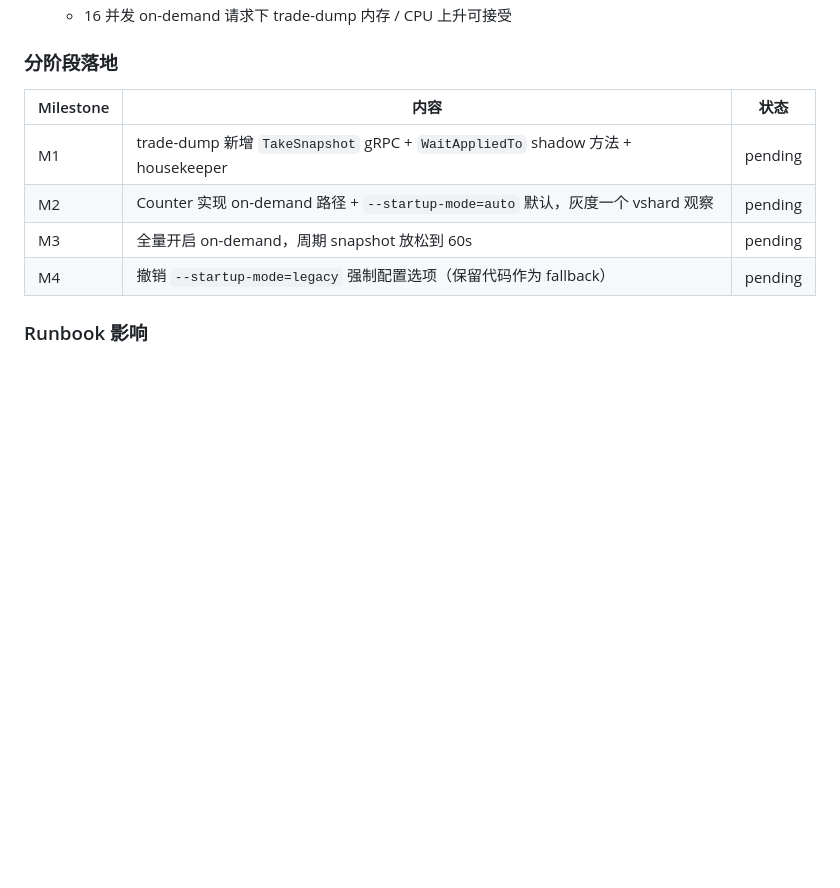
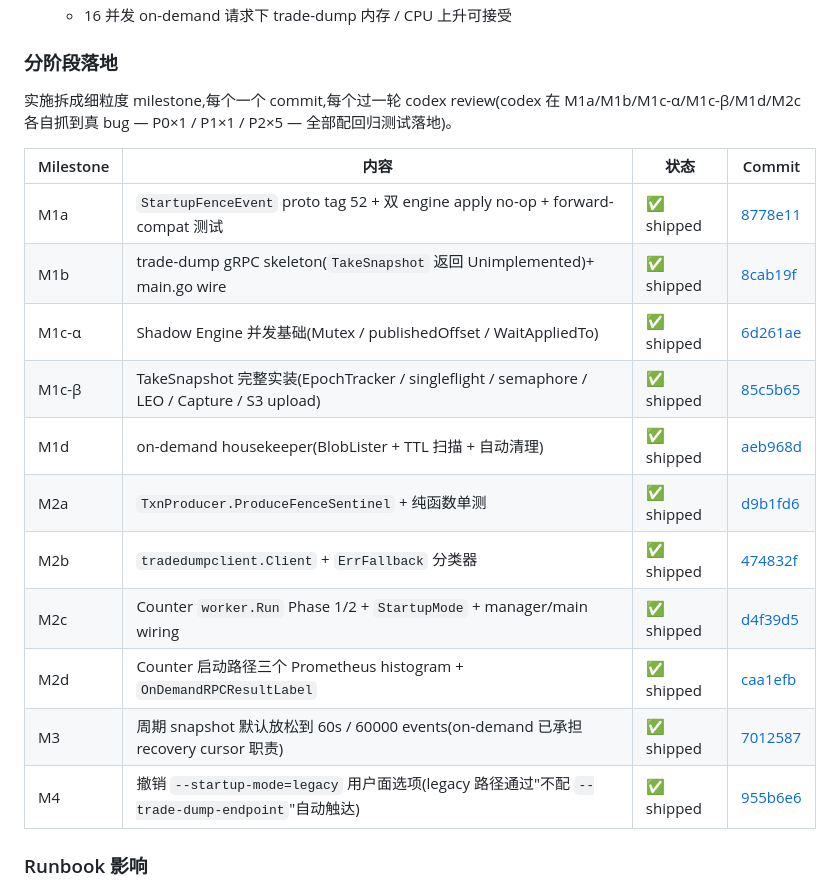
Before and after one commit to cch123/opentrade, a Markdown page: docs/adr/0064-counter-startup-ondemand-snapshot.md, the part around the change. GitHub-like rendering; blank space fills up the shorter version.

Commit message:
docs(adr): ADR-0064 mark M1a..M4 shipped with commit ids
ADR-0064 is now fully implemented across 11 granular commits.
Update the milestone table in §分阶段落地 to reflect shipped
state so future readers (and the tracking hygiene captured in
the project memory feedback_bug_tracking) see the link between
ADR milestones and git history without running git log.

Also annotate the rollout model — each milestone got its own
codex review, which surfaced 1× P0 + 1× P1 + 5× P2 real bugs
that landed with their own regression tests. Documenting that
ROI in the ADR pairs with the MEMORY entry on pair-review.

No code change; ADR-0064 as a decision document is complete.

Co-Authored-By: Claude Opus 4.7 (1M context) <noreply@anthropic.com>

```diff
--- a/docs/adr/0064-counter-startup-ondemand-snapshot.md
+++ b/docs/adr/0064-counter-startup-ondemand-snapshot.md
@@ -852,12 +852,21 @@ ADR-0061 pipeline 是**单 Run goroutine 多路复用 256 vshard**。如果 Run
 
 ### 分阶段落地
 
-| Milestone | 内容 | 状态 |
-|---|---|---|
-| M1 | trade-dump 新增 `TakeSnapshot` gRPC + `WaitAppliedTo` shadow 方法 + housekeeper | pending |
-| M2 | Counter 实现 on-demand 路径 + `--startup-mode=auto` 默认，灰度一个 vshard 观察 | pending |
-| M3 | 全量开启 on-demand，周期 snapshot 放松到 60s | pending |
-| M4 | 撤销 `--startup-mode=legacy` 强制配置选项（保留代码作为 fallback） | pending |
+实施拆成细粒度 milestone,每个一个 commit,每个过一轮 codex review(codex 在 M1a/M1b/M1c-α/M1c-β/M1d/M2c 各自抓到真 bug — P0×1 / P1×1 / P2×5 — 全部配回归测试落地)。
+
+| Milestone | 内容 | 状态 | Commit |
+|---|---|---|---|
+| M1a | `StartupFenceEvent` proto tag 52 + 双 engine apply no-op + forward-compat 测试 | ✅ shipped | [8778e11](https://github.com/cch123/opentrade/commit/8778e11) |
+| M1b | trade-dump gRPC skeleton(`TakeSnapshot` 返回 Unimplemented)+ main.go wire | ✅ shipped | [8cab19f](https://github.com/cch123/opentrade/commit/8cab19f) |
+| M1c-α | Shadow Engine 并发基础(Mutex / publishedOffset / WaitAppliedTo) | ✅ shipped | [6d261ae](https://github.com/cch123/opentrade/commit/6d261ae) |
+| M1c-β | TakeSnapshot 完整实装(EpochTracker / singleflight / semaphore / LEO / Capture / S3 upload) | ✅ shipped | [85c5b65](https://github.com/cch123/opentrade/commit/85c5b65) |
+| M1d | on-demand housekeeper(BlobLister + TTL 扫描 + 自动清理) | ✅ shipped | [aeb968d](https://github.com/cch123/opentrade/commit/aeb968d) |
+| M2a | `TxnProducer.ProduceFenceSentinel` + 纯函数单测 | ✅ shipped | [d9b1fd6](https://github.com/cch123/opentrade/commit/d9b1fd6) |
+| M2b | `tradedumpclient.Client` + `ErrFallback` 分类器 | ✅ shipped | [474832f](https://github.com/cch123/opentrade/commit/474832f) |
+| M2c | Counter `worker.Run` Phase 1/2 + `StartupMode` + manager/main wiring | ✅ shipped | [d4f39d5](https://github.com/cch123/opentrade/commit/d4f39d5) |
+| M2d | Counter 启动路径三个 Prometheus histogram + `OnDemandRPCResultLabel` | ✅ shipped | [caa1efb](https://github.com/cch123/opentrade/commit/caa1efb) |
+| M3 | 周期 snapshot 默认放松到 60s / 60000 events(on-demand 已承担 recovery cursor 职责) | ✅ shipped | [7012587](https://github.com/cch123/opentrade/commit/7012587) |
+| M4 | 撤销 `--startup-mode=legacy` 用户面选项(legacy 路径通过"不配 `--trade-dump-endpoint`"自动触达) | ✅ shipped | [955b6e6](https://github.com/cch123/opentrade/commit/955b6e6) |
 
 ### Runbook 影响
 
```
